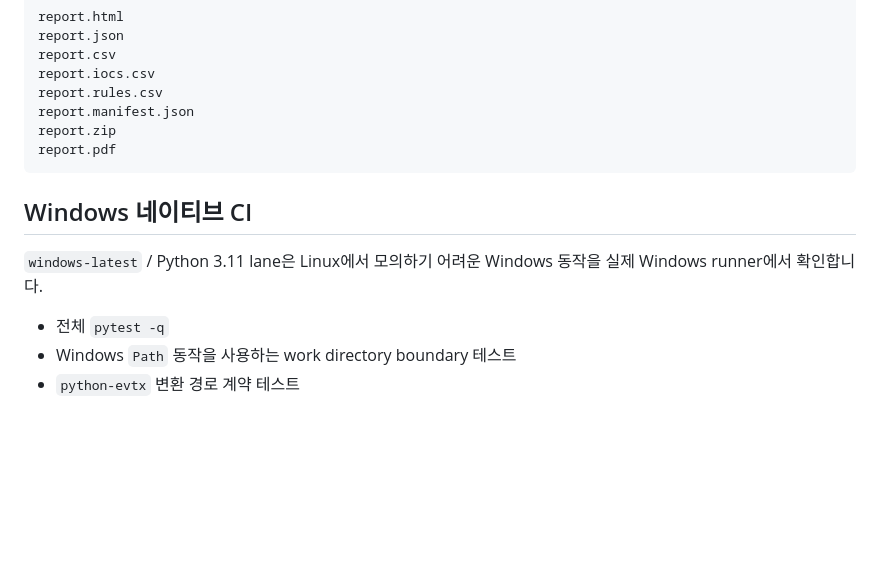
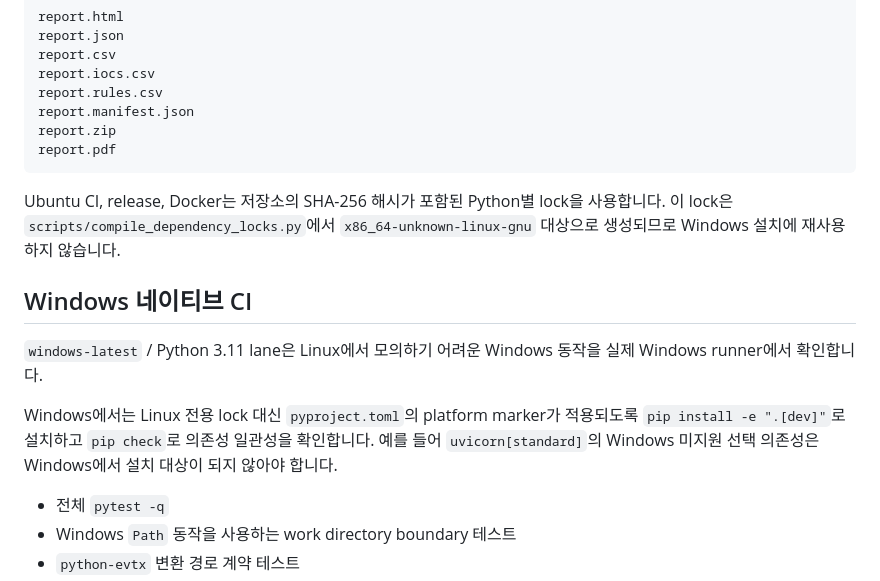
Before and after one commit to bbk0416/BreachScope, a Markdown page: docs/CI_CD.md, the part around the change. GitHub-like rendering; blank space fills up the shorter version.

Commit message:
docs: clarify platform-specific dependency installation

````diff
--- a/docs/CI_CD.md
+++ b/docs/CI_CD.md
@@ -32,9 +32,13 @@ report.zip
 report.pdf
 ```
 
+Ubuntu CI, release, Docker는 저장소의 SHA-256 해시가 포함된 Python별 lock을 사용합니다. 이 lock은 `scripts/compile_dependency_locks.py`에서 `x86_64-unknown-linux-gnu` 대상으로 생성되므로 Windows 설치에 재사용하지 않습니다.
+
 ## Windows 네이티브 CI
 
 `windows-latest` / Python 3.11 lane은 Linux에서 모의하기 어려운 Windows 동작을 실제 Windows runner에서 확인합니다.
+
+Windows에서는 Linux 전용 lock 대신 `pyproject.toml`의 platform marker가 적용되도록 `pip install -e ".[dev]"`로 설치하고 `pip check`로 의존성 일관성을 확인합니다. 예를 들어 `uvicorn[standard]`의 Windows 미지원 선택 의존성은 Windows에서 설치 대상이 되지 않아야 합니다.
 
 - 전체 `pytest -q`
 - Windows `Path` 동작을 사용하는 work directory boundary 테스트
````
